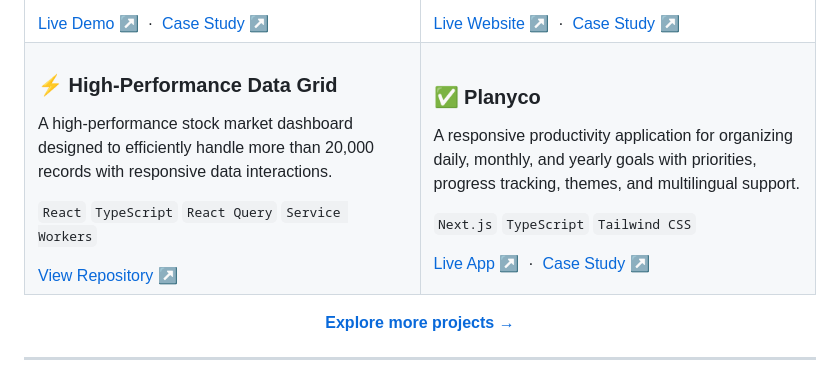
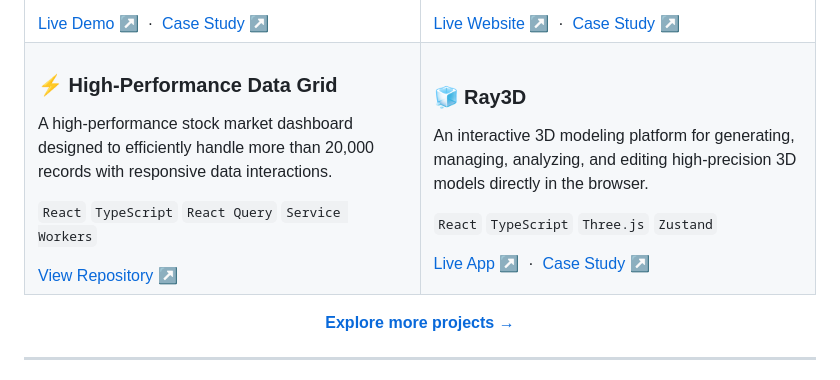
Before and after one commit to Mojtaba-Pourkhanlar/Mojtaba-Pourkhanlar, a Markdown page: README.md, the part around the change. GitHub-like rendering.

```diff
--- a/README.md
+++ b/README.md
@@ -198,25 +198,25 @@ UI Engineering          →   Responsive, accessible & reusable interfaces
       </a>
     </td>
     <td width="50%" valign="top">
-      <h3>✅ Planyco</h3>
-      <p>
-        A responsive productivity application for organizing daily, monthly,
-        and yearly goals with priorities, progress tracking, themes, and
-        multilingual support.
-      </p>
-      <p>
-        <code>Next.js</code>
-        <code>TypeScript</code>
-        <code>Tailwind CSS</code>
-      </p>
-      <a href="https://planyco.ir">
-        Live App ↗
-      </a>
-      &nbsp;·&nbsp;
-      <a href="https://mojtabapourkhanlar.ir/en/portfolio/projects/planyco/">
-        Case Study ↗
-      </a>
-    </td>
+  <h3>🧊 Ray3D</h3>
+  <p>
+    An interactive 3D modeling platform for generating, managing, analyzing,
+    and editing high-precision 3D models directly in the browser.
+  </p>
+  <p>
+    <code>React</code>
+    <code>TypeScript</code>
+    <code>Three.js</code>
+    <code>Zustand</code>
+  </p>
+  <a href="https://raymand.net">
+    Live App ↗
+  </a>
+  &nbsp;·&nbsp;
+  <a href="https://mojtabapourkhanlar.ir/en/portfolio/projects/ray3d/">
+    Case Study ↗
+  </a>
+</td>
   </tr>
 </table>
 
```
